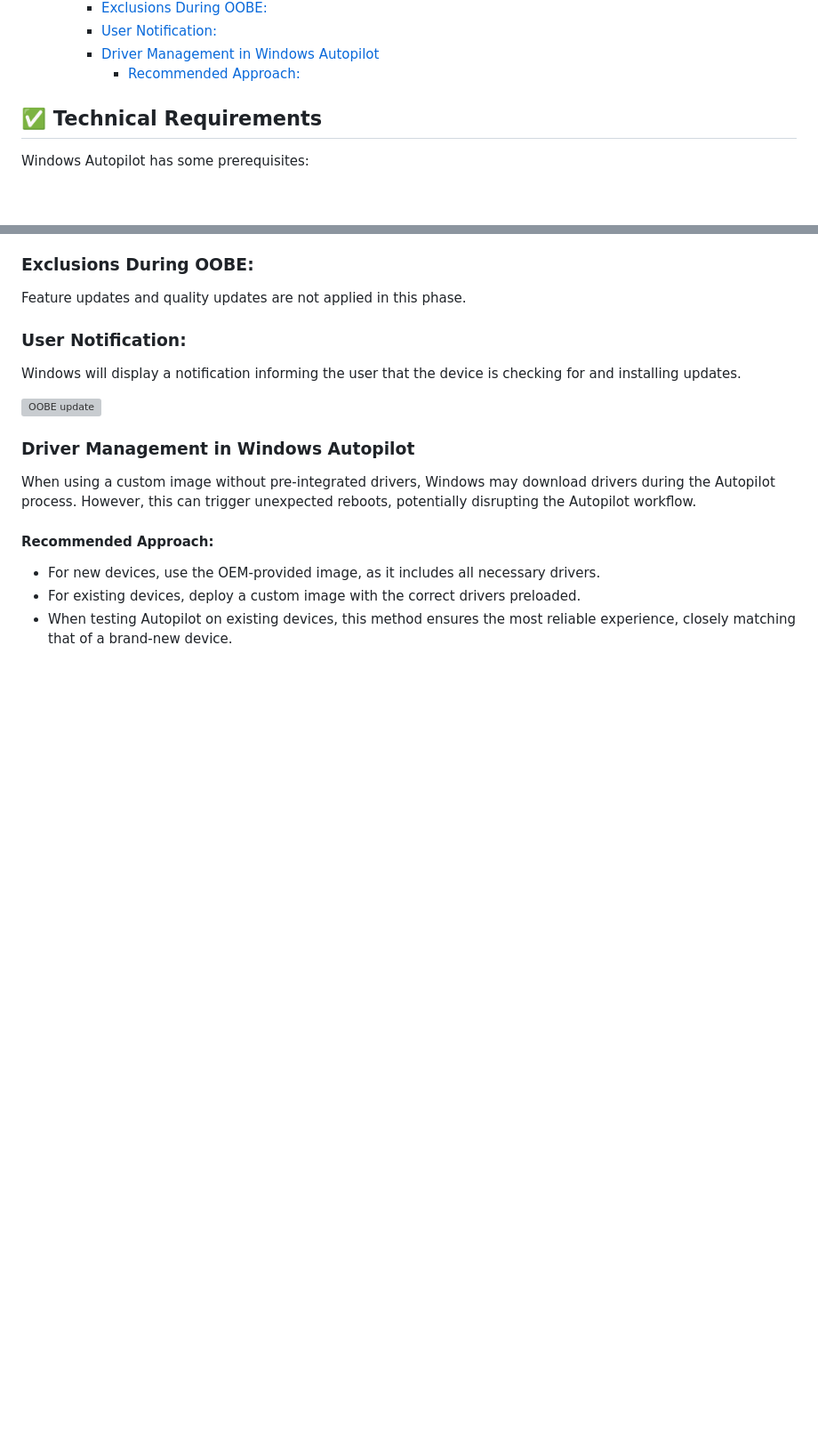
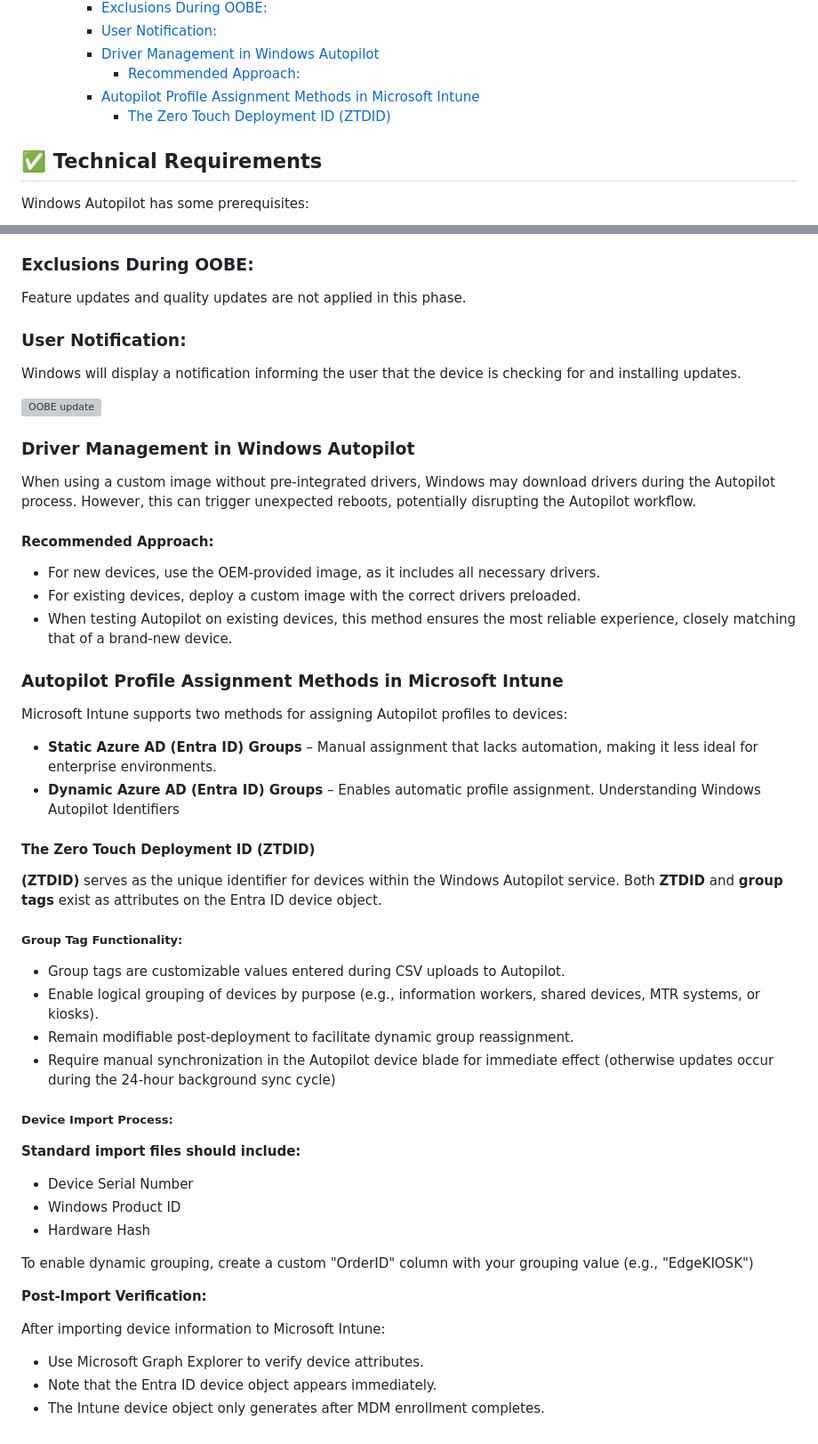
Before and after one commit to akarun393/MyScripts, a Markdown page: Intune/WindowsAutopilot.md, 2 parts joined by grey strips. Shown at 89% size. Rendered like a GitHub page; blank space fills up the shorter version; grey boxes are pictures that could not be loaded.

```diff
--- a/Intune/WindowsAutopilot.md
+++ b/Intune/WindowsAutopilot.md
@@ -29,6 +29,8 @@
 		* [User Notification:](#user-notification)
 		* [Driver Management in Windows Autopilot](#driver-management-in-windows-autopilot)
 			* [Recommended Approach:](#recommended-approach)
+		* [Autopilot Profile Assignment Methods in Microsoft Intune](#autopilot-profile-assignment-methods-in-microsoft-intune)
+			* [The Zero Touch Deployment ID (ZTDID)](#the-zero-touch-deployment-id-ztdid)
 
 <!-- End Document Outline -->
 
@@ -356,7 +358,9 @@ Feature updates and quality updates are not applied in this phase.
 ### User Notification:
 Windows will display a notification informing the user that the device is checking for and installing updates.
 
+
 ![OOBE update](WindowsAutopilot/OOBE_update.PNG)
+
 
 ### Driver Management in Windows Autopilot
 When using a custom image without pre-integrated drivers, Windows may download drivers during the Autopilot process. However, this can trigger unexpected reboots, potentially disrupting the Autopilot workflow.
@@ -366,3 +370,37 @@ When using a custom image without pre-integrated drivers, Windows may download d
 * For new devices, use the OEM-provided image, as it includes all necessary drivers.
 * For existing devices, deploy a custom image with the correct drivers preloaded.
 * When testing Autopilot on existing devices, this method ensures the most reliable experience, closely matching that of a brand-new device.
+
+### Autopilot Profile Assignment Methods in Microsoft Intune
+Microsoft Intune supports two methods for assigning Autopilot profiles to devices:
+
+* **Static Azure AD (Entra ID) Groups** – Manual assignment that lacks automation, making it less ideal for enterprise environments.
+* **Dynamic Azure AD (Entra ID) Groups** – Enables automatic profile assignment.
+Understanding Windows Autopilot Identifiers
+
+#### The Zero Touch Deployment ID (ZTDID)
+**(ZTDID)** serves as the unique identifier for devices within the Windows Autopilot service. Both **ZTDID** and **group tags** exist as attributes on the Entra ID device object.
+
+##### Group Tag Functionality:
+
+* Group tags are customizable values entered during CSV uploads to Autopilot.
+* Enable logical grouping of devices by purpose (e.g., information workers, shared devices, MTR systems, or kiosks).
+* Remain modifiable post-deployment to facilitate dynamic group reassignment.
+* Require manual synchronization in the Autopilot device blade for immediate effect (otherwise updates occur during the 24-hour background sync cycle)
+
+##### Device Import Process:
+**Standard import files should include:**
+
+* Device Serial Number
+* Windows Product ID
+* Hardware Hash
+
+To enable dynamic grouping, create a custom "OrderID" column with your grouping value (e.g., "EdgeKIOSK")
+
+**Post-Import Verification:**
+
+After importing device information to Microsoft Intune:
+
+* Use Microsoft Graph Explorer to verify device attributes.
+* Note that the Entra ID device object appears immediately.
+* The Intune device object only generates after MDM enrollment completes.
```
